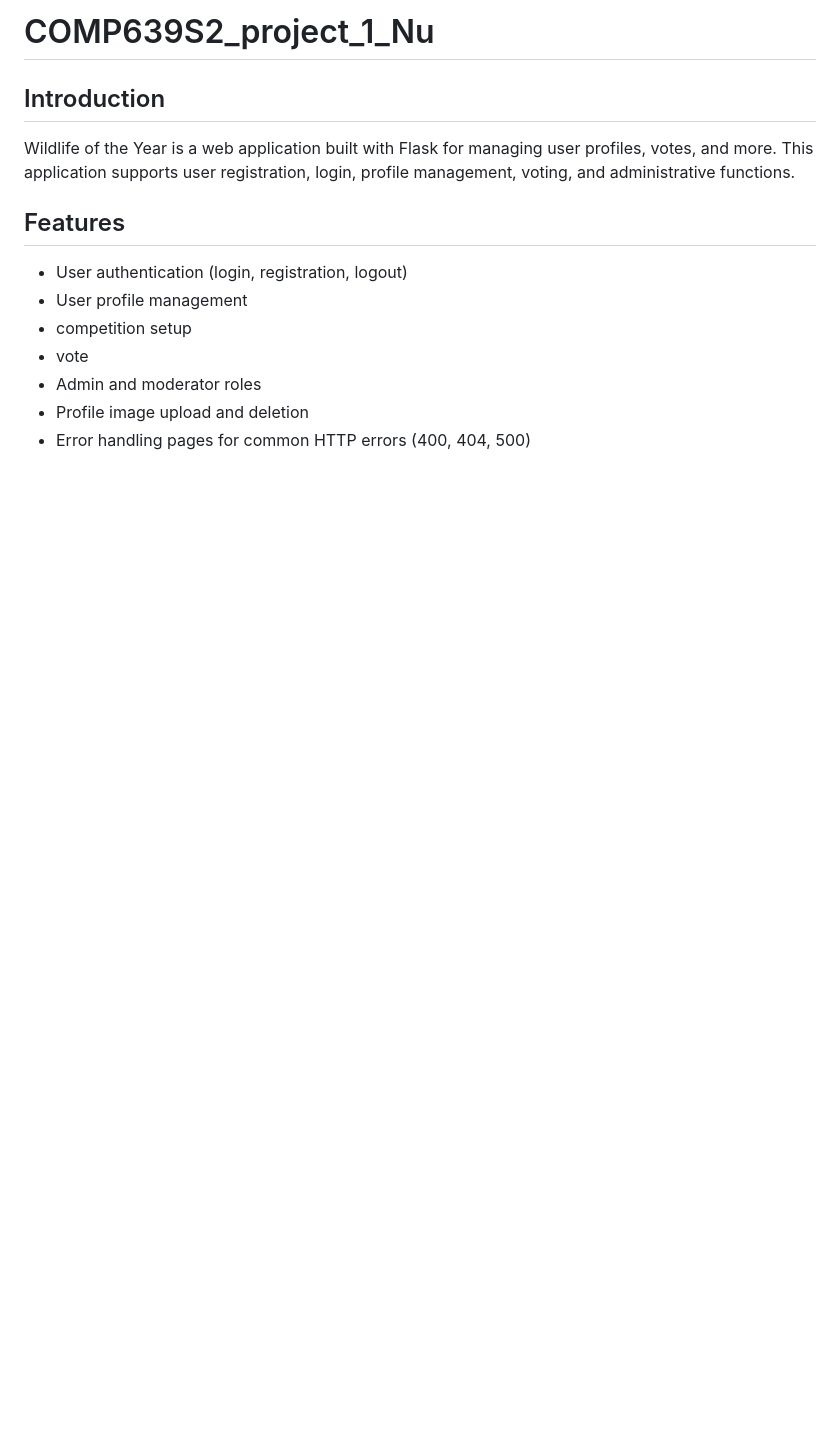
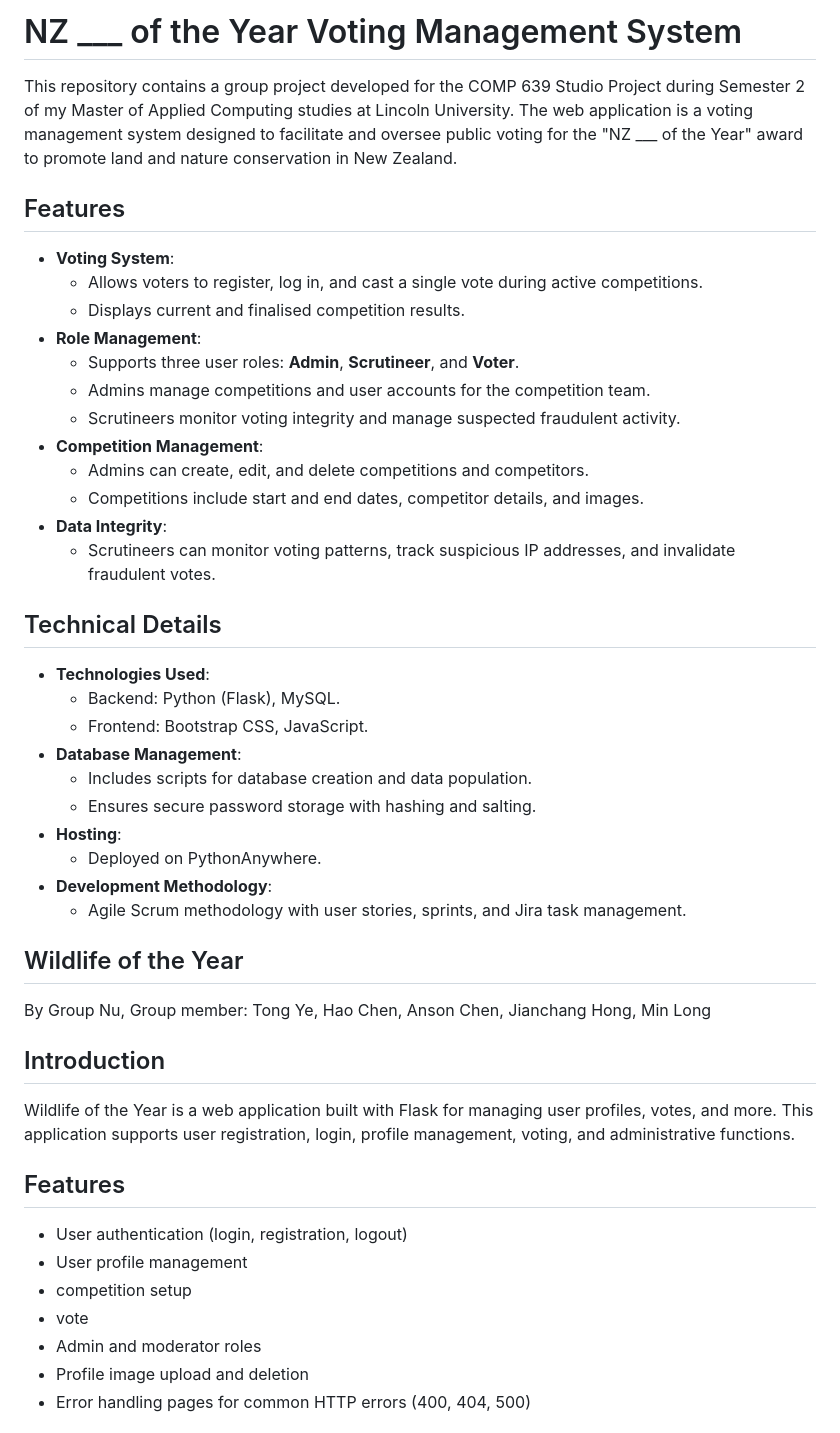
Before and after one commit to Tong-Ye-1159668/Wildlife_of_the_Year-LincolnUni-2024-S2, a Markdown page: README.md, the part around the change. GitHub-like rendering; blank space fills up the shorter version.

```diff
--- a/README.md
+++ b/README.md
@@ -1,4 +1,36 @@
-# COMP639S2_project_1_Nu
+# NZ ___ of the Year Voting Management System
+
+This repository contains a group project developed for the COMP 639 Studio Project during Semester 2 of my Master of Applied Computing studies at Lincoln University. The web application is a voting management system designed to facilitate and oversee public voting for the "NZ ___ of the Year" award to promote land and nature conservation in New Zealand.
+
+## Features
+- **Voting System**:
+  - Allows voters to register, log in, and cast a single vote during active competitions.
+  - Displays current and finalised competition results.
+- **Role Management**:
+  - Supports three user roles: **Admin**, **Scrutineer**, and **Voter**.
+  - Admins manage competitions and user accounts for the competition team.
+  - Scrutineers monitor voting integrity and manage suspected fraudulent activity.
+- **Competition Management**:
+  - Admins can create, edit, and delete competitions and competitors.
+  - Competitions include start and end dates, competitor details, and images.
+- **Data Integrity**:
+  - Scrutineers can monitor voting patterns, track suspicious IP addresses, and invalidate fraudulent votes.
+
+## Technical Details
+- **Technologies Used**:
+  - Backend: Python (Flask), MySQL.
+  - Frontend: Bootstrap CSS, JavaScript.
+- **Database Management**:
+  - Includes scripts for database creation and data population.
+  - Ensures secure password storage with hashing and salting.
+- **Hosting**:
+  - Deployed on PythonAnywhere.
+- **Development Methodology**:
+  - Agile Scrum methodology with user stories, sprints, and Jira task management.
+
+## Wildlife of the Year
+
+By Group Nu, Group member: Tong Ye, Hao Chen, Anson Chen, Jianchang Hong, Min Long
 
 ## Introduction
 
```
